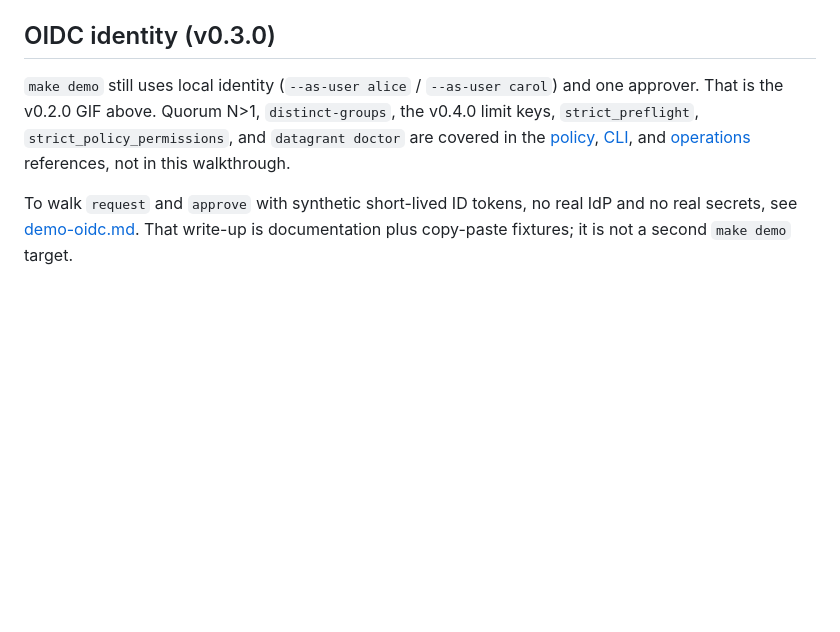
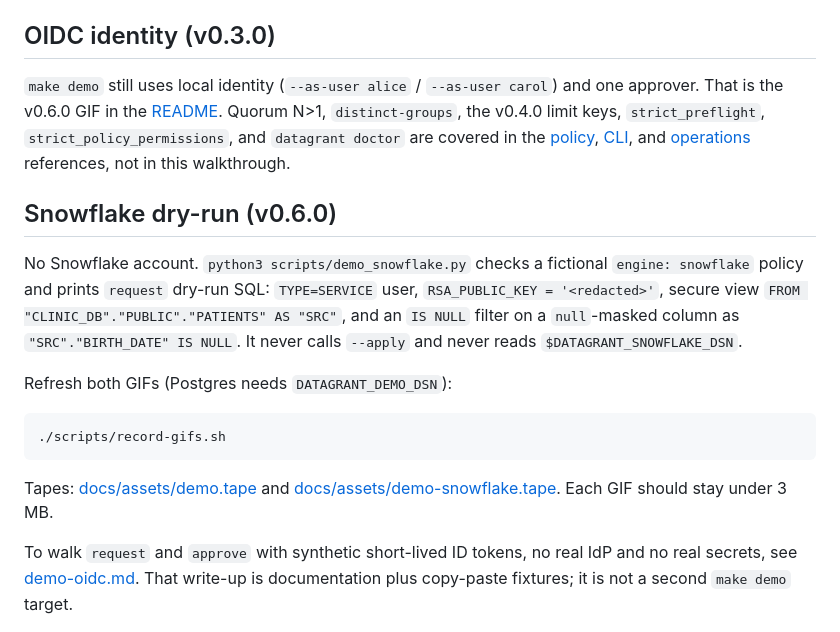
Before and after one commit to chriswayneh/datagrant, a Markdown page: docs/demo.md, the part around the change. GitHub-like rendering; blank space fills up the shorter version.

````diff
--- a/docs/demo.md
+++ b/docs/demo.md
@@ -61,6 +61,18 @@ CI runs the demo on every push twice: `demo` against the CI Postgres service, an
 
 ## OIDC identity (v0.3.0)
 
-`make demo` still uses local identity (`--as-user alice` / `--as-user carol`) and one approver. That is the v0.2.0 GIF above. Quorum N>1, `distinct-groups`, the v0.4.0 limit keys, `strict_preflight`, `strict_policy_permissions`, and `datagrant doctor` are covered in the [policy](policy.md), [CLI](cli.md), and [operations](operations.md#ops-hardening-v050) references, not in this walkthrough.
+`make demo` still uses local identity (`--as-user alice` / `--as-user carol`) and one approver. That is the v0.6.0 GIF in the [README](../README.md). Quorum N>1, `distinct-groups`, the v0.4.0 limit keys, `strict_preflight`, `strict_policy_permissions`, and `datagrant doctor` are covered in the [policy](policy.md), [CLI](cli.md), and [operations](operations.md#ops-hardening-v050) references, not in this walkthrough.
+
+## Snowflake dry-run (v0.6.0)
+
+No Snowflake account. `python3 scripts/demo_snowflake.py` checks a fictional `engine: snowflake` policy and prints `request` dry-run SQL: `TYPE=SERVICE` user, `RSA_PUBLIC_KEY = '<redacted>'`, secure view `FROM "CLINIC_DB"."PUBLIC"."PATIENTS" AS "SRC"`, and an `IS NULL` filter on a `null`-masked column as `"SRC"."BIRTH_DATE" IS NULL`. It never calls `--apply` and never reads `$DATAGRANT_SNOWFLAKE_DSN`.
+
+Refresh both GIFs (Postgres needs `DATAGRANT_DEMO_DSN`):
+
+```bash
+./scripts/record-gifs.sh
+```
+
+Tapes: [docs/assets/demo.tape](assets/demo.tape) and [docs/assets/demo-snowflake.tape](assets/demo-snowflake.tape). Each GIF should stay under 3 MB.
 
 To walk `request` and `approve` with synthetic short-lived ID tokens, no real IdP and no real secrets, see [demo-oidc.md](demo-oidc.md). That write-up is documentation plus copy-paste fixtures; it is not a second `make demo` target.
````
Also changed, not shown: README.md (+5 -1 lines), docs/assets/demo-snowflake.gif (added), 6 other files.
